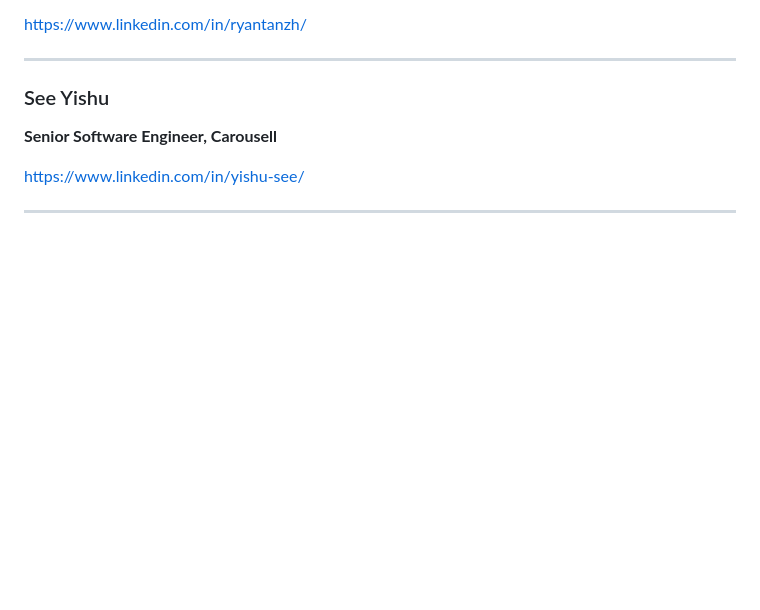
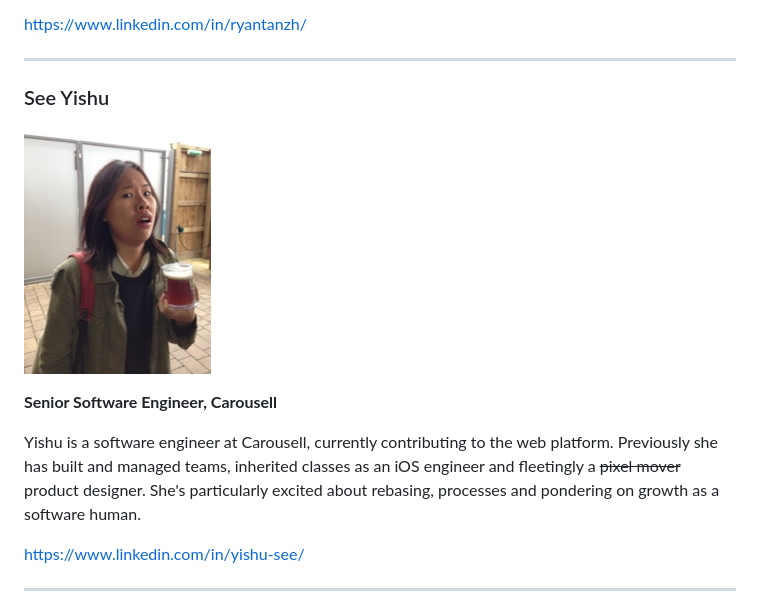
Before and after one commit to JuniorDevSingapore/mentoring-program, a Markdown page: batch1/README.md, the part around the change. Drawn GitHub-style; pictures changed too: batch1/images/mentor_yishu_see.jpg (added); blank space fills up the shorter version.

Commit message:
Add yishu

```diff
--- a/batch1/README.md
+++ b/batch1/README.md
@@ -134,7 +134,11 @@ More than a decade experience building enterprise level web applications, buildi
 
 ### See Yishu
 
+![Yishu See](./images/mentor_yishu_see.jpg)
+
 **Senior Software Engineer, Carousell**
+
+Yishu is a software engineer at Carousell, currently contributing to the web platform. Previously she has built and managed teams, inherited classes as an iOS engineer and fleetingly a ~~pixel mover~~ product designer. She's particularly excited about rebasing, processes and pondering on growth as a software human.
 
 <https://www.linkedin.com/in/yishu-see/>
 
```
